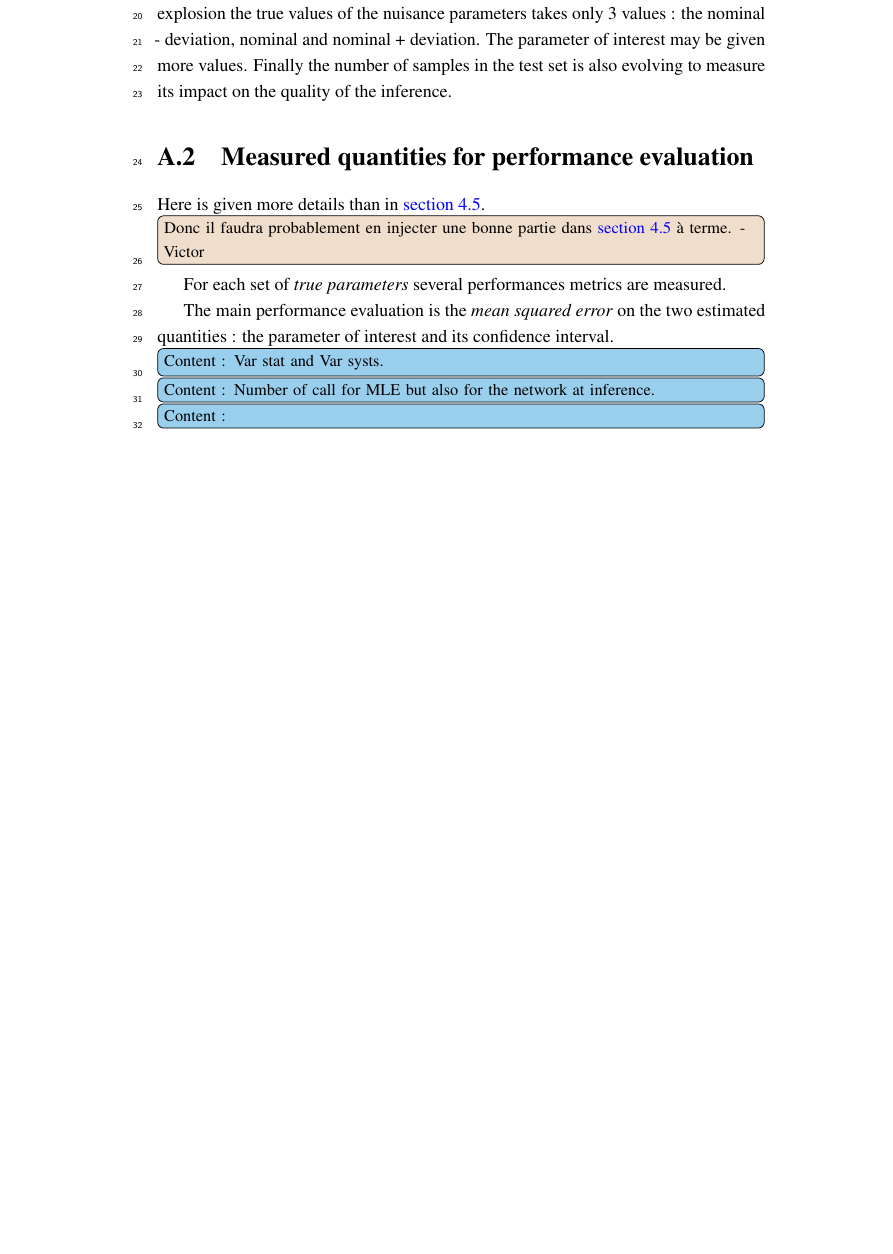
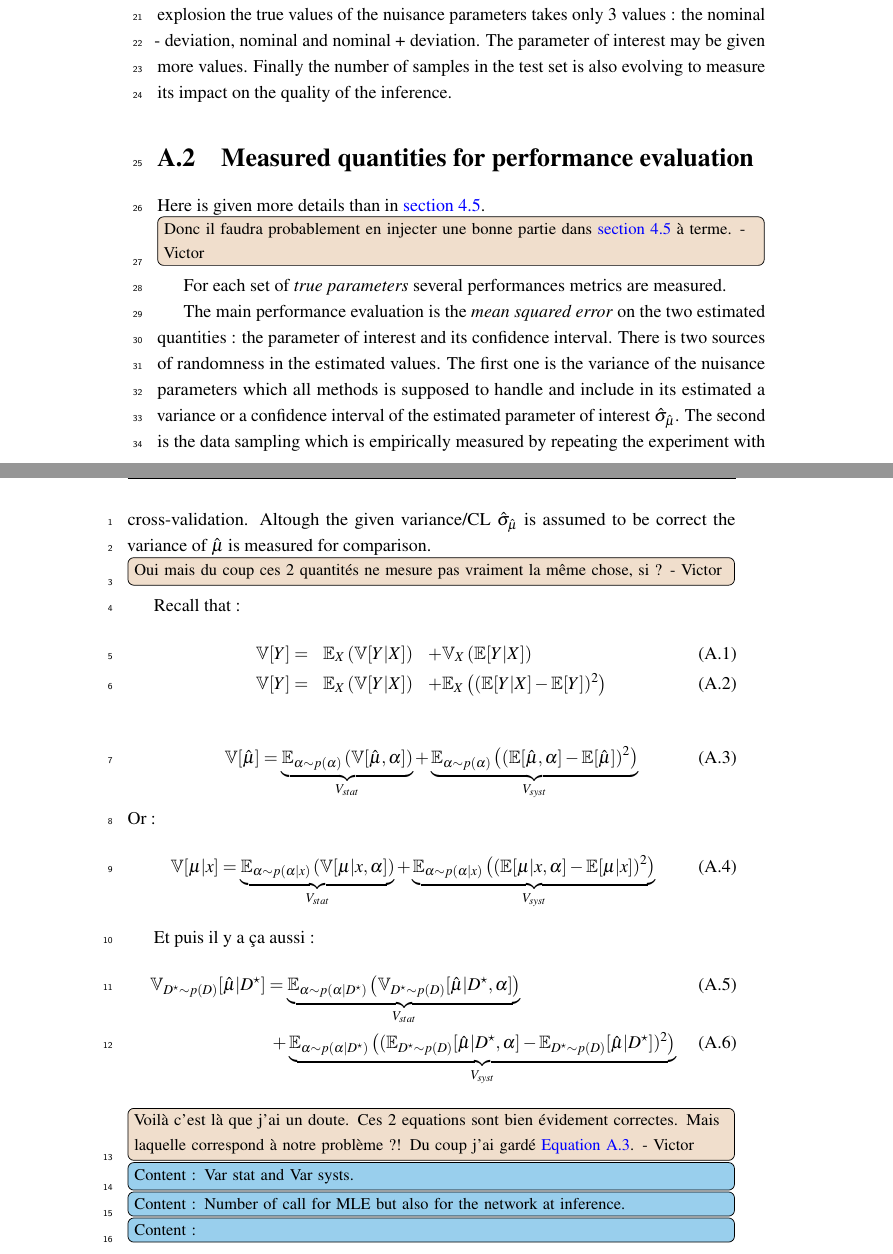
Before and after one commit to victor-estrade/Manuscrit, a LaTeX thesis (thesis.tex, which reads Appendix1/appendix1.tex): part of page 77 of 99 before the commit and two parts of pages 77 and 78 of 101 after it, the two joined at a grey line, cut so that both start at the same text, the shorter picture padded with empty space. Compiled offline with pdfLaTeX.

Commit message:
Avancement

```diff
--- a/Appendix1/appendix1.tex
+++ b/Appendix1/appendix1.tex
@@ -100,7 +100,44 @@ Here is given more details than in \autoref{sec:evaluation_metric}.
 For each set of \emph{true parameters} several performances metrics are measured.
 
 The main performance evaluation is the \emph{mean squared error} on the two estimated quantities : the parameter of interest and its confidence interval.
+There is two sources of randomness in the estimated values.
+The first one is the variance of the nuisance parameters which all methods is supposed to handle and include in its estimated a variance or a confidence interval of the estimated parameter of interest $\hshmu$.
+The second is the data sampling which is empirically measured by repeating the experiment with cross-validation.
+Altough the given variance/CL $\hshmu$ is assumed to be correct the variance of $\hmu$ is measured for comparison.
+\victor{Oui mais du coup ces 2 quantités ne mesure pas vraiment la même chose, si ?}
 
+
+Recall that :
+\begin{eqnarray}
+\label{eq:total_variance_law}
+    \VV[Y] =& \EE_X \left (\VV[Y|X] \right ) &+ \VV_X \left (\EE[Y|X]\right ) \\
+    \VV[Y] =& \EE_X \left (\VV[Y|X] \right ) &+ \EE_X \left ( (\EE [Y|X]  - \EE[Y])^2\right )
+\end{eqnarray}
+
+
+\begin{equation}
+\label{eq:stat_and_syst_variance_definition_2}
+\mathbb{V}[\hat \mu]
+	= \underbrace{\mathbb{E}_{\alpha \sim p(\alpha)} \left (\mathbb{V}[\hat \mu, \alpha] \right )}_{V_{stat}}
+	+ \underbrace{\mathbb{E}_{\alpha \sim p(\alpha)} \left ( (\mathbb{E} [\hat \mu, \alpha]  - \mathbb{E}[\hat \mu])^2\right )}_{V_{syst}}
+\end{equation}
+Or :
+\begin{equation}
+\label{eq:stat_and_syst_variance_definition_3}
+\mathbb{V}[\mu|x]
+	= \underbrace{\mathbb{E}_{\alpha \sim p(\alpha|x)} \left (\mathbb{V}[\mu|x, \alpha] \right )}_{V_{stat}}
+	+ \underbrace{\mathbb{E}_{\alpha \sim p(\alpha|x)} \left ( (\mathbb{E} [\mu|x, \alpha]  - \mathbb{E}[\mu|x])^2\right )}_{V_{syst}}
+\end{equation}
+
+Et puis il y a ça aussi :
+\begin{align}
+\label{eq:stat_and_syst_variance_definition_4}
+\mathbb{V}_{D^\star\sim p(D)}[\hat \mu | D^\star]
+ & = \underbrace{\mathbb{E}_{\alpha \sim p(\alpha|D^\star)} \left (\mathbb{V}_{D^\star\sim p(D)}[\hat \mu | D^\star, \alpha] \right )}_{V_{stat}} \\
+ & ~ + \underbrace{\mathbb{E}_{\alpha \sim p(\alpha|D^\star)} \left ( (\mathbb{E}_{D^\star\sim p(D)} [\hat \mu | D^\star, \alpha]  - \mathbb{E}_{D^\star\sim p(D)}[\hat \mu | D^\star])^2\right )}_{V_{syst}}
+\end{align}
+
+\victor{Voilà c'est là que j'ai un doute. Ces 2 equations sont bien évidement correctes.  Mais laquelle correspond à notre problème ?! Du coup j'ai gardé \autoref{eq:stat_and_syst_variance_definition_2}.}
 
 
 \content{Var stat and Var systs.}
```
Also changed, not shown: Appendix2/appendix2.tex (+1 -2 lines), Appendix1/appendix1.tex (12 more changed lines), 1 other file.
